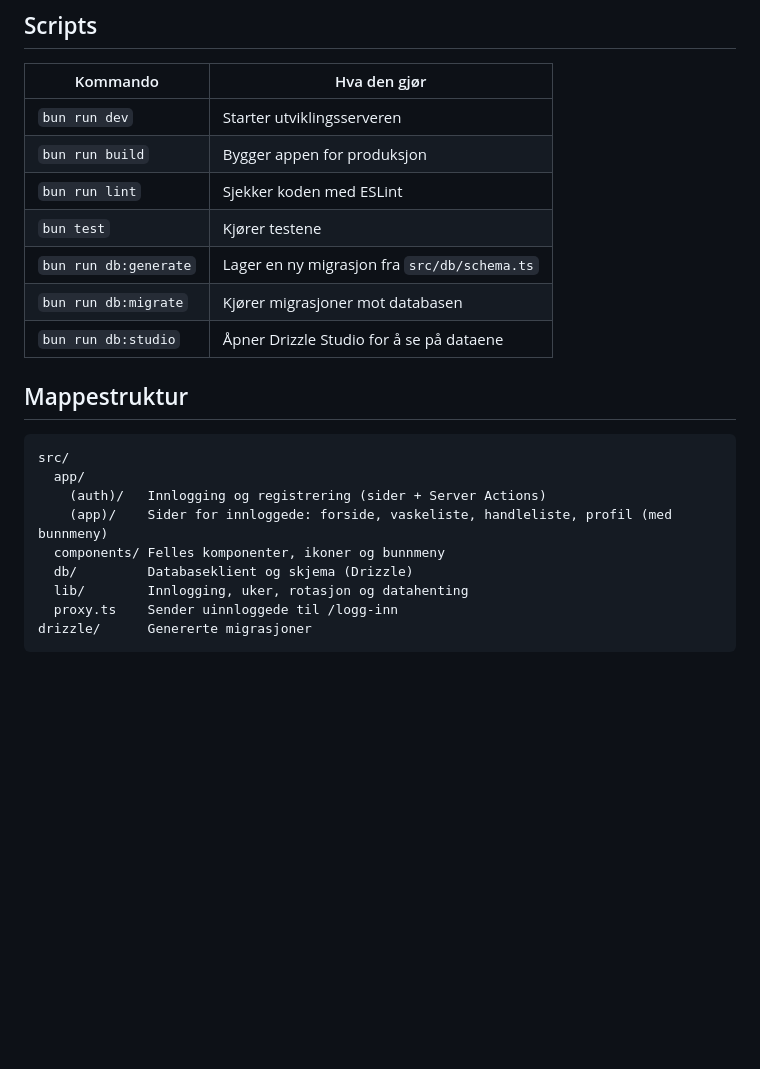
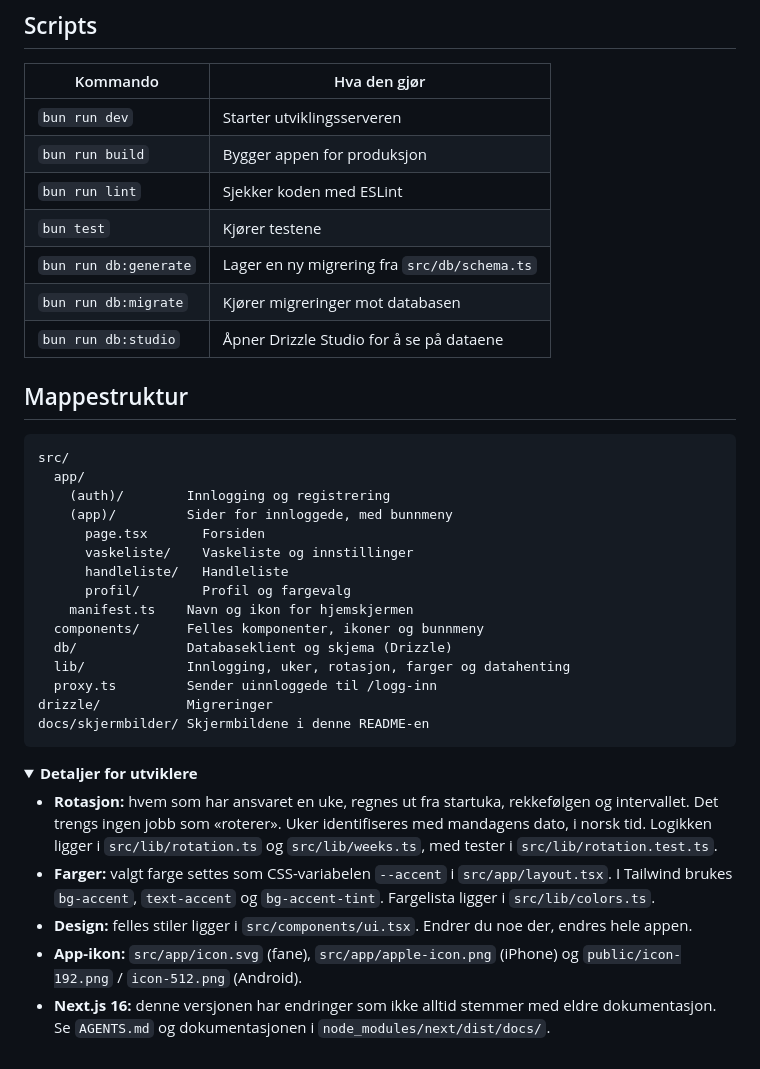
Before and after one commit to andreaudnaes/kollektivet_v2, a Markdown page: README.md, the part around one of its changes. Rendered like a GitHub page; folded sections open; blank space fills up the shorter version.

````diff
--- a/README.md
+++ b/README.md
@@ -61,19 +116,37 @@ bun run dev
 | `bun run build` | Bygger appen for produksjon |
 | `bun run lint` | Sjekker koden med ESLint |
 | `bun test` | Kjører testene |
-| `bun run db:generate` | Lager en ny migrasjon fra `src/db/schema.ts` |
-| `bun run db:migrate` | Kjører migrasjoner mot databasen |
+| `bun run db:generate` | Lager en ny migrering fra `src/db/schema.ts` |
+| `bun run db:migrate` | Kjører migreringer mot databasen |
 | `bun run db:studio` | Åpner Drizzle Studio for å se på dataene |
 
 ## Mappestruktur
+
 ```
 src/
   app/
-    (auth)/   Innlogging og registrering (sider + Server Actions)
-    (app)/    Sider for innloggede: forside, vaskeliste, handleliste, profil (med bunnmeny)
-  components/ Felles komponenter, ikoner og bunnmeny
-  db/         Databaseklient og skjema (Drizzle)
-  lib/        Innlogging, uker, rotasjon og datahenting
-  proxy.ts    Sender uinnloggede til /logg-inn
-drizzle/      Genererte migrasjoner
+    (auth)/        Innlogging og registrering
+    (app)/         Sider for innloggede, med bunnmeny
+      page.tsx       Forsiden
+      vaskeliste/    Vaskeliste og innstillinger
+      handleliste/   Handleliste
+      profil/        Profil og fargevalg
+    manifest.ts    Navn og ikon for hjemskjermen
+  components/      Felles komponenter, ikoner og bunnmeny
+  db/              Databaseklient og skjema (Drizzle)
+  lib/             Innlogging, uker, rotasjon, farger og datahenting
+  proxy.ts         Sender uinnloggede til /logg-inn
+drizzle/           Migreringer
+docs/skjermbilder/ Skjermbildene i denne README-en
 ```
+
+<details>
+<summary><strong>Detaljer for utviklere</strong></summary>
+
+- **Rotasjon:** hvem som har ansvaret en uke, regnes ut fra startuka, rekkefølgen og intervallet. Det trengs ingen jobb som «roterer». Uker identifiseres med mandagens dato, i norsk tid. Logikken ligger i `src/lib/rotation.ts` og `src/lib/weeks.ts`, med tester i `src/lib/rotation.test.ts`.
+- **Farger:** valgt farge settes som CSS-variabelen `--accent` i `src/app/layout.tsx`. I Tailwind brukes `bg-accent`, `text-accent` og `bg-accent-tint`. Fargelista ligger i `src/lib/colors.ts`.
+- **Design:** felles stiler ligger i `src/components/ui.tsx`. Endrer du noe der, endres hele appen.
+- **App-ikon:** `src/app/icon.svg` (fane), `src/app/apple-icon.png` (iPhone) og `public/icon-192.png` / `icon-512.png` (Android).
+- **Next.js 16:** denne versjonen har endringer som ikke alltid stemmer med eldre dokumentasjon. Se `AGENTS.md` og dokumentasjonen i `node_modules/next/dist/docs/`.
+
+</details>
````
Also changed, not shown: other parts of README.md (+94 -39 lines), docs/skjermbilder/forside.png (added), docs/skjermbilder/handleliste.png (added), docs/skjermbilder/profil.png (added), docs/skjermbilder/vaskeliste.png (added).
